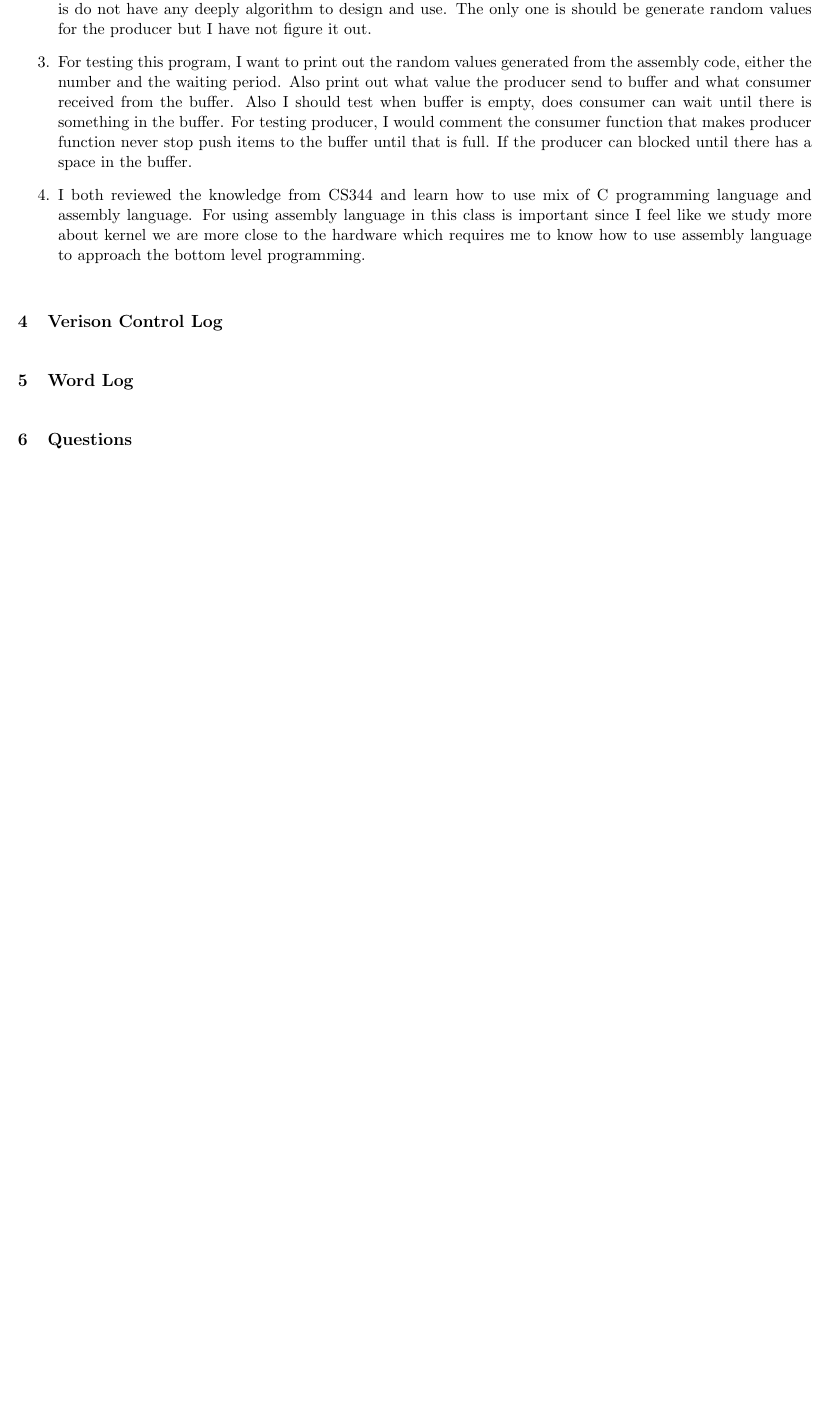
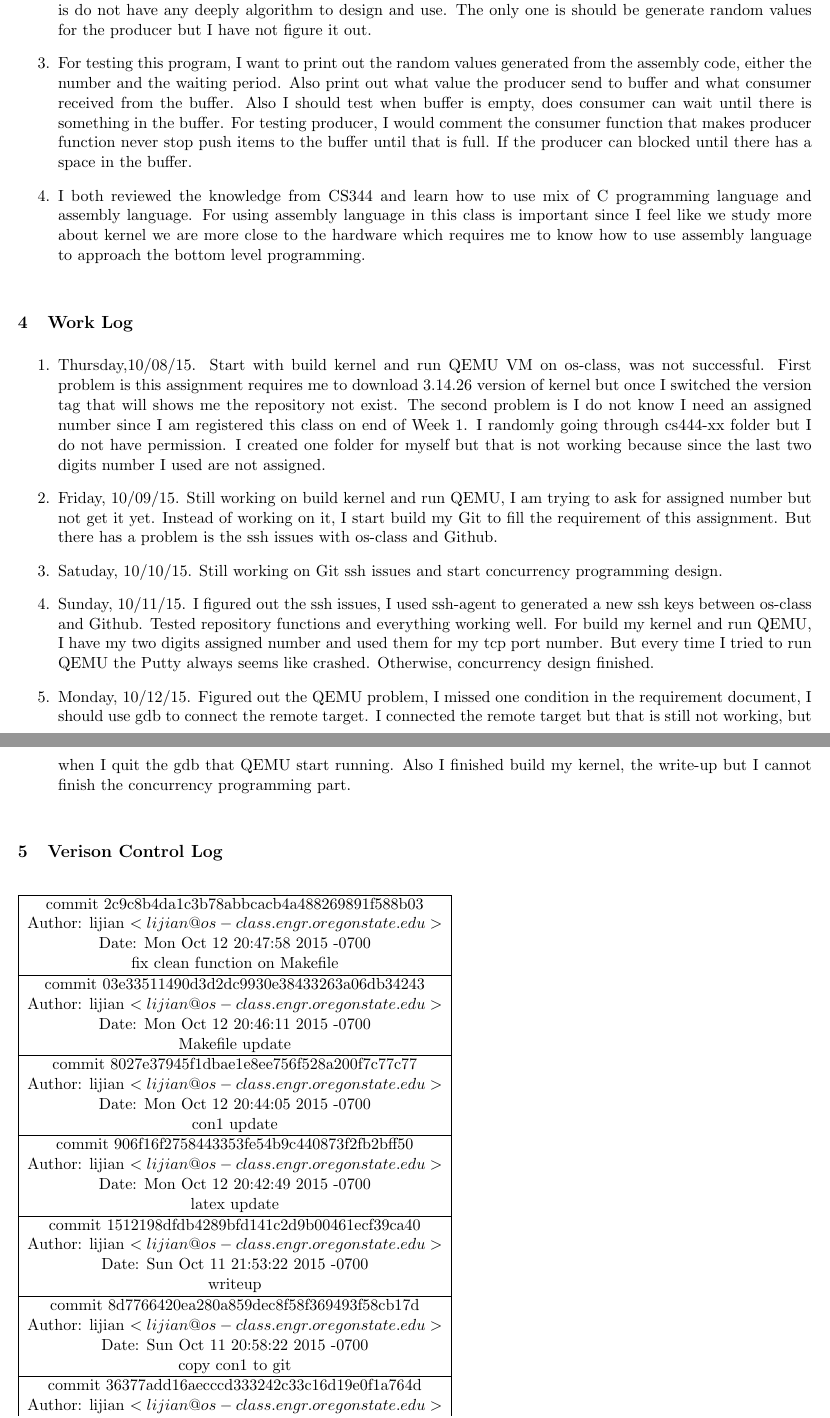
Before and after one commit to HerryY/cs444-3, a LaTeX document (proj1.tex): part of page 2 of 2 before the commit and two parts of pages 2 and 3 of 3 after it, the two joined at a grey line, cut so that both start at the same text, the shorter picture padded with empty space. Compiled offline with LaTeX, dvips and Ghostscript.

Commit message:
write-up finished

```diff
--- a/proj1.tex
+++ b/proj1.tex
@@ -22,6 +22,7 @@
 \geometry{textheight=10in, textwidth=7.5in}
 
 \usepackage{listings}
+\usepackage{multirow, booktabs, array}
 
 \definecolor{mygreen}{rgb}{0,0.6,0}
 \definecolor{mygray}{rgb}{0.5,0.5,0.5}
@@ -161,9 +169,62 @@ to know how to use assembly language to approach the bottom level programming.
 \end{enumerate}
 
 
+\section{Work Log}
+\begin{enumerate}
 
+\item Thursday,10/08/15. Start with build kernel and run QEMU VM on os-class, was not successful. First problem is this assignment requires me to download 3.14.26 version of
+kernel but once I switched the version tag that will shows me the repository not exist. The second problem is I do not know I need an assigned number since I am registered this class on end of Week 1.
+I randomly going through cs444-xx folder but I do not have permission. I created one folder for myself but that is not working because since the last two digits number I used are not assigned.
+
+\item Friday, 10/09/15. Still working on build kernel and run QEMU, I am trying to ask for assigned number but not get it yet. Instead of working on it, I start build my Git to fill the requirement of this
+assignment. But there has a problem is the ssh issues with os-class and Github.
+
+\item Satuday, 10/10/15. Still working on Git ssh issues and start concurrency programming design.
+
+\item Sunday, 10/11/15. I figured out the ssh issues, I used ssh-agent to generated a new ssh keys between os-class and Github. Tested repository functions and everything working well. For build my kernel and
+run QEMU, I have my two digits assigned number and used them for my tcp port number. But every time I tried to run QEMU the Putty always seems like crashed. Otherwise, concurrency design finished.
+
+\item Monday, 10/12/15. Figured out the QEMU problem, I missed one condition in the requirement document, I should use gdb to connect the remote target. I connected the remote target but that is still not working,
+but when I quit the gdb that QEMU start running. Also I finished build my kernel, the write-up but I cannot finish the concurrency programming part.
+
+\end{enumerate}
 
 \section{Verison Control Log}
 
+\begin{table}[!hbp]
+\begin{tabular}{|c|}
 
-\section{Word Log}
+\hline
+commit 2c9c8b4da1c3b78abbcacb4a488269891f588b03\\
+Author: lijian  $<lijian@os-class.engr.oregonstate.edu>$ \\
+Date: Mon Oct 12 20:47:58 2015 -0700\\
+fix clean function on Makefile\\
+\hline
+commit 03e33511490d3d2dc9930e38433263a06db34243\\
+Author: lijian $<lijian@os-class.engr.oregonstate.edu>$\\
+Date:   Mon Oct 12 20:46:11 2015 -0700\\
+ Makefile update\\
+\hline
+commit 8027e37945f1dbae1e8ee756f528a200f7c77c77\\
+Author: lijian $<lijian@os-class.engr.oregonstate.edu>$\\
+Date:   Mon Oct 12 20:44:05 2015 -0700\\
+con1 update\\
+\hline
+commit 906f16f2758443353fe54b9c440873f2fb2bff50\\
+Author: lijian $<lijian@os-class.engr.oregonstate.edu>$\\
+Date:   Mon Oct 12 20:42:49 2015 -0700\\
+latex update\\
+\hline
+commit 1512198dfdb4289bfd141c2d9b00461ecf39ca40\\
+Author: lijian $<lijian@os-class.engr.oregonstate.edu>$\\
+Date:   Sun Oct 11 21:53:22 2015 -0700\\
+writeup\\
+\hline
+commit 8d7766420ea280a859dec8f58f369493f58cb17d\\
+Author: lijian $<lijian@os-class.engr.oregonstate.edu>$\\
+Date:   Sun Oct 11 20:58:22 2015 -0700\\
+copy con1 to git\\
+\hline
+commit 36377add16aecccd333242c33c16d19e0f1a764d\\
+Author: lijian $<lijian@os-class.engr.oregonstate.edu>$\\
+Date:   Sun Oct 11 19:33:30 2015 -0700\\
@@ -170,7 +238,9 @@ to know how to use assembly language to approach the bottom level programming.
 
 
+\end{tabular}
+\end{table}
 
-\section{Questions}
+
 
 
 
```
Also changed, not shown: proj1.tex (18 more changed lines).
